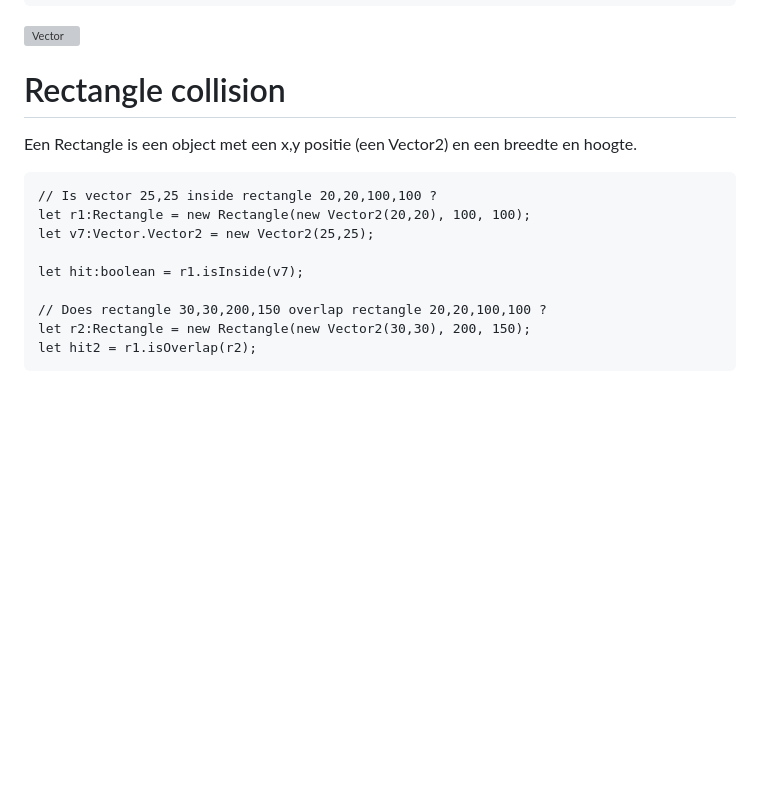
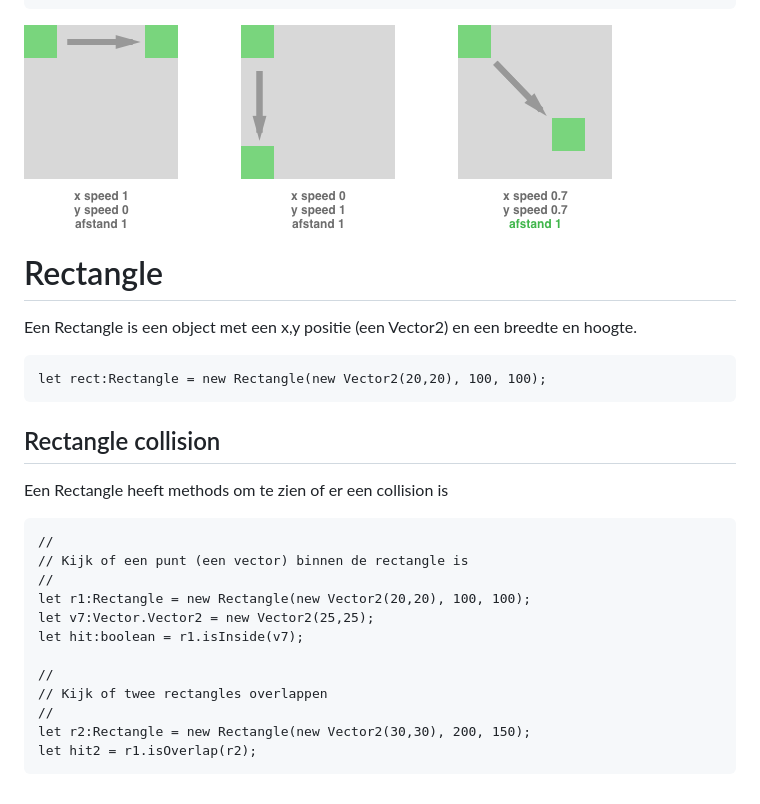
Before and after one commit to HR-CMGT/PRG08-Snippets, a Markdown page: dev/vector/README.md, the part around the change. Rendered like a GitHub page; pictures changed too: docs/images/vector2.png (added); blank space fills up the shorter version; grey boxes are pictures that could not be loaded.

Commit message:
Added illustration vector

````diff
--- a/dev/vector/README.md
+++ b/dev/vector/README.md
@@ -44,16 +44,25 @@ position = position.add(normalizedSpeed);
 
 ![Vector](../../docs/images/vector2.png "Vector")
 
-# Rectangle collision
+# Rectangle
 Een Rectangle is een object met een x,y positie (een Vector2) en een breedte en hoogte.
 ```
-// Is vector 25,25 inside rectangle 20,20,100,100 ?
+let rect:Rectangle = new Rectangle(new Vector2(20,20), 100, 100);
+```
+
+## Rectangle collision
+Een Rectangle heeft methods om te zien of er een collision is
+```
+//
+// Kijk of een punt (een vector) binnen de rectangle is
+//
 let r1:Rectangle = new Rectangle(new Vector2(20,20), 100, 100);
 let v7:Vector.Vector2 = new Vector2(25,25);
-
 let hit:boolean = r1.isInside(v7);
 
-// Does rectangle 30,30,200,150 overlap rectangle 20,20,100,100 ?
+//
+// Kijk of twee rectangles overlappen
+//
 let r2:Rectangle = new Rectangle(new Vector2(30,30), 200, 150);
 let hit2 = r1.isOverlap(r2);
 ```
````
Also changed, not shown: docs/images/vector1.png (added).
